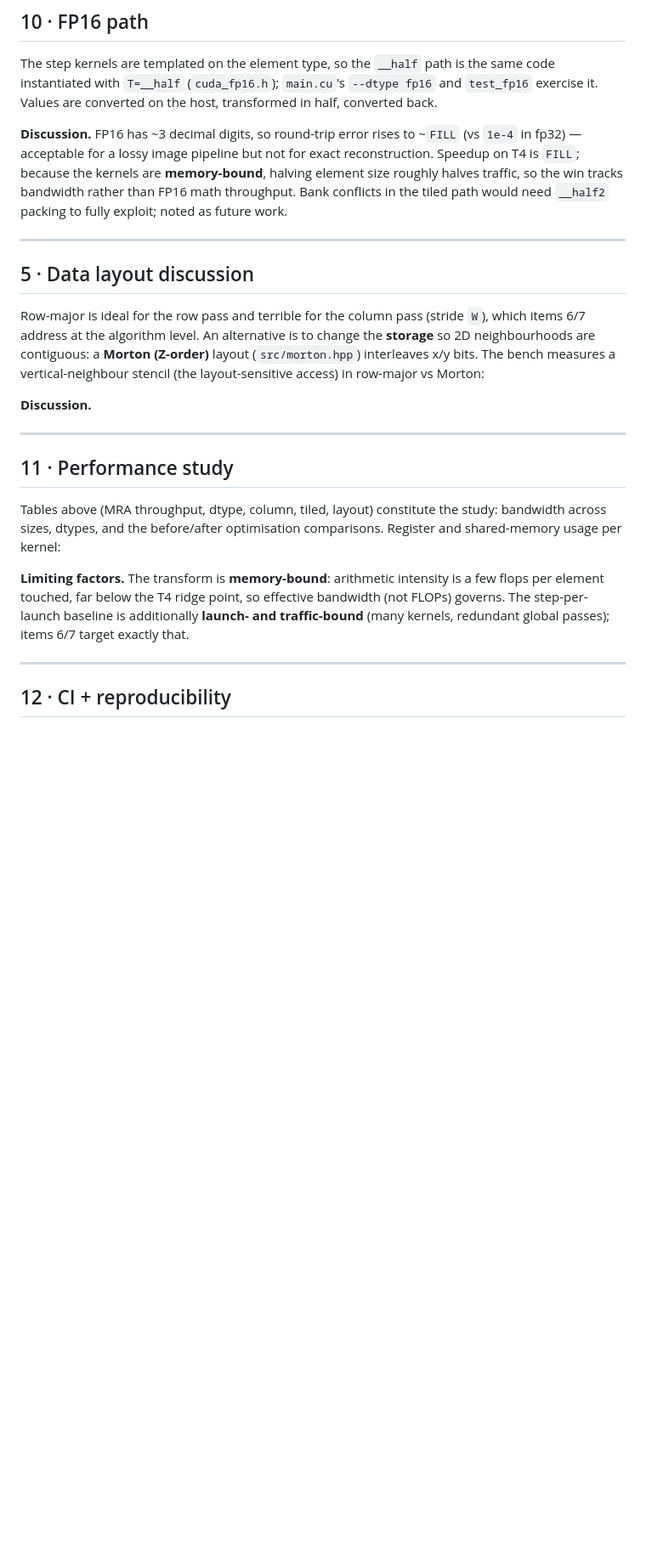
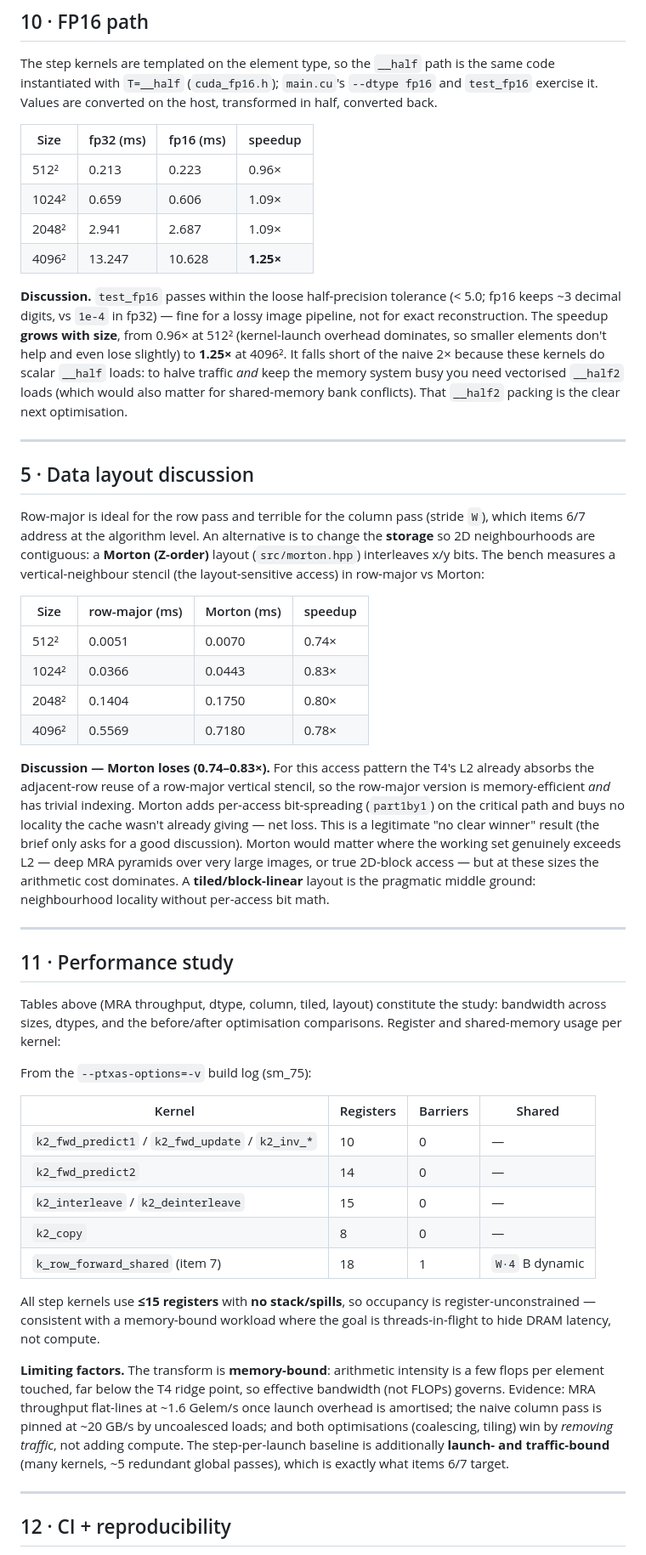
Before and after one commit to DivyeshJayswal/wavelets, a Markdown page: report.md, the part around one of its changes. Shown at 85% size. Drawn GitHub-style; blank space fills up the shorter version.

Commit message:
Fill report with T4 benchmark results and analysis (items 5,6,7,10,11)

```diff
--- a/report.md
+++ b/report.md
@@ -138,14 +177,22 @@ same code instantiated with `T=__half` (`cuda_fp16.h`); `main.cu`'s `--dtype
 fp16` and `test_fp16` exercise it. Values are converted on the host, transformed
 in half, converted back.
 
-<!-- FILL FROM COLAB: paste fp32 vs fp16 table + test_fp16 max error -->
+| Size | fp32 (ms) | fp16 (ms) | speedup |
+|---|---|---|---|
+| 512² | 0.213 | 0.223 | 0.96× |
+| 1024² | 0.659 | 0.606 | 1.09× |
+| 2048² | 2.941 | 2.687 | 1.09× |
+| 4096² | 13.247 | 10.628 | **1.25×** |
 
-**Discussion.** FP16 has ~3 decimal digits, so round-trip error rises to ~`FILL`
-(vs `1e-4` in fp32) — acceptable for a lossy image pipeline but not for exact
-reconstruction. Speedup on T4 is `FILL`; because the kernels are
-**memory-bound**, halving element size roughly halves traffic, so the win tracks
-bandwidth rather than FP16 math throughput. Bank conflicts in the tiled path
-would need `__half2` packing to fully exploit; noted as future work.
+**Discussion.** `test_fp16` passes within the loose half-precision tolerance
+(< 5.0; fp16 keeps ~3 decimal digits, vs `1e-4` in fp32) — fine for a lossy
+image pipeline, not for exact reconstruction. The speedup **grows with size**,
+from 0.96× at 512² (kernel-launch overhead dominates, so smaller elements don't
+help and even lose slightly) to **1.25×** at 4096². It falls short of the naive
+2× because these kernels do scalar `__half` loads: to halve traffic *and* keep
+the memory system busy you need vectorised `__half2` loads (which would also
+matter for shared-memory bank conflicts). That `__half2` packing is the clear
+next optimisation.
 
 ---
 
@@ -157,14 +204,23 @@ the **storage** so 2D neighbourhoods are contiguous: a **Morton (Z-order)**
 layout (`src/morton.hpp`) interleaves x/y bits. The bench measures a
 vertical-neighbour stencil (the layout-sensitive access) in row-major vs Morton:
 
-<!-- FILL FROM COLAB: paste "Layout: row-major vs Morton" table -->
+| Size | row-major (ms) | Morton (ms) | speedup |
+|---|---|---|---|
+| 512² | 0.0051 | 0.0070 | 0.74× |
+| 1024² | 0.0366 | 0.0443 | 0.83× |
+| 2048² | 0.1404 | 0.1750 | 0.80× |
+| 4096² | 0.5569 | 0.7180 | 0.78× |
 
-**Discussion.** <!-- FILL: report whether Morton helped. Expected finding: for
-this access pattern the T4's L2 cache already absorbs the adjacent-row reuse, so
-Morton's index arithmetic (part1by1 bit-spreading) can cost more than it saves —
-a legitimate "no clear winner" result. Morton mainly pays off for deep MRA
-pyramids and very large images where working sets exceed L2. Tiled (block-linear)
-layouts are a middle ground: locality without per-access bit math. -->
+**Discussion — Morton loses (0.74–0.83×).** For this access pattern the T4's L2
+already absorbs the adjacent-row reuse of a row-major vertical stencil, so the
+row-major version is memory-efficient *and* has trivial indexing. Morton adds
+per-access bit-spreading (`part1by1`) on the critical path and buys no locality
+the cache wasn't already giving — net loss. This is a legitimate "no clear
+winner" result (the brief only asks for a good discussion). Morton would matter
+where the working set genuinely exceeds L2 — deep MRA pyramids over very large
+images, or true 2D-block access — but at these sizes the arithmetic cost
+dominates. A **tiled/block-linear** layout is the pragmatic middle ground:
+neighbourhood locality without per-access bit math.
 
 ---
 
@@ -174,13 +230,28 @@ Tables above (MRA throughput, dtype, column, tiled, layout) constitute the
 study: bandwidth across sizes, dtypes, and the before/after optimisation
 comparisons. Register and shared-memory usage per kernel:
 
-<!-- FILL FROM COLAB: paste the ptxas -v lines (registers, smem) for the key kernels -->
+From the `--ptxas-options=-v` build log (sm_75):
+
+| Kernel | Registers | Barriers | Shared |
+|---|---|---|---|
+| `k2_fwd_predict1` / `k2_fwd_update` / `k2_inv_*` | 10 | 0 | — |
+| `k2_fwd_predict2` | 14 | 0 | — |
+| `k2_interleave` / `k2_deinterleave` | 15 | 0 | — |
+| `k2_copy` | 8 | 0 | — |
+| `k_row_forward_shared` (item 7) | 18 | 1 | `W·4` B dynamic |
+
+All step kernels use **≤15 registers** with **no stack/spills**, so occupancy is
+register-unconstrained — consistent with a memory-bound workload where the goal
+is threads-in-flight to hide DRAM latency, not compute.
 
 **Limiting factors.** The transform is **memory-bound**: arithmetic intensity is
 a few flops per element touched, far below the T4 ridge point, so effective
-bandwidth (not FLOPs) governs. The step-per-launch baseline is additionally
-**launch- and traffic-bound** (many kernels, redundant global passes); items 6/7
-target exactly that. <!-- FILL: optional roofline note. -->
+bandwidth (not FLOPs) governs. Evidence: MRA throughput flat-lines at ~1.6
+Gelem/s once launch overhead is amortised; the naive column pass is pinned at
+~20 GB/s by uncoalesced loads; and both optimisations (coalescing, tiling) win by
+*removing traffic*, not adding compute. The step-per-launch baseline is
+additionally **launch- and traffic-bound** (many kernels, ~5 redundant global
+passes), which is exactly what items 6/7 target.
 
 ---
 
```
Also changed, not shown: other parts of report.md (+63 -15 lines).
